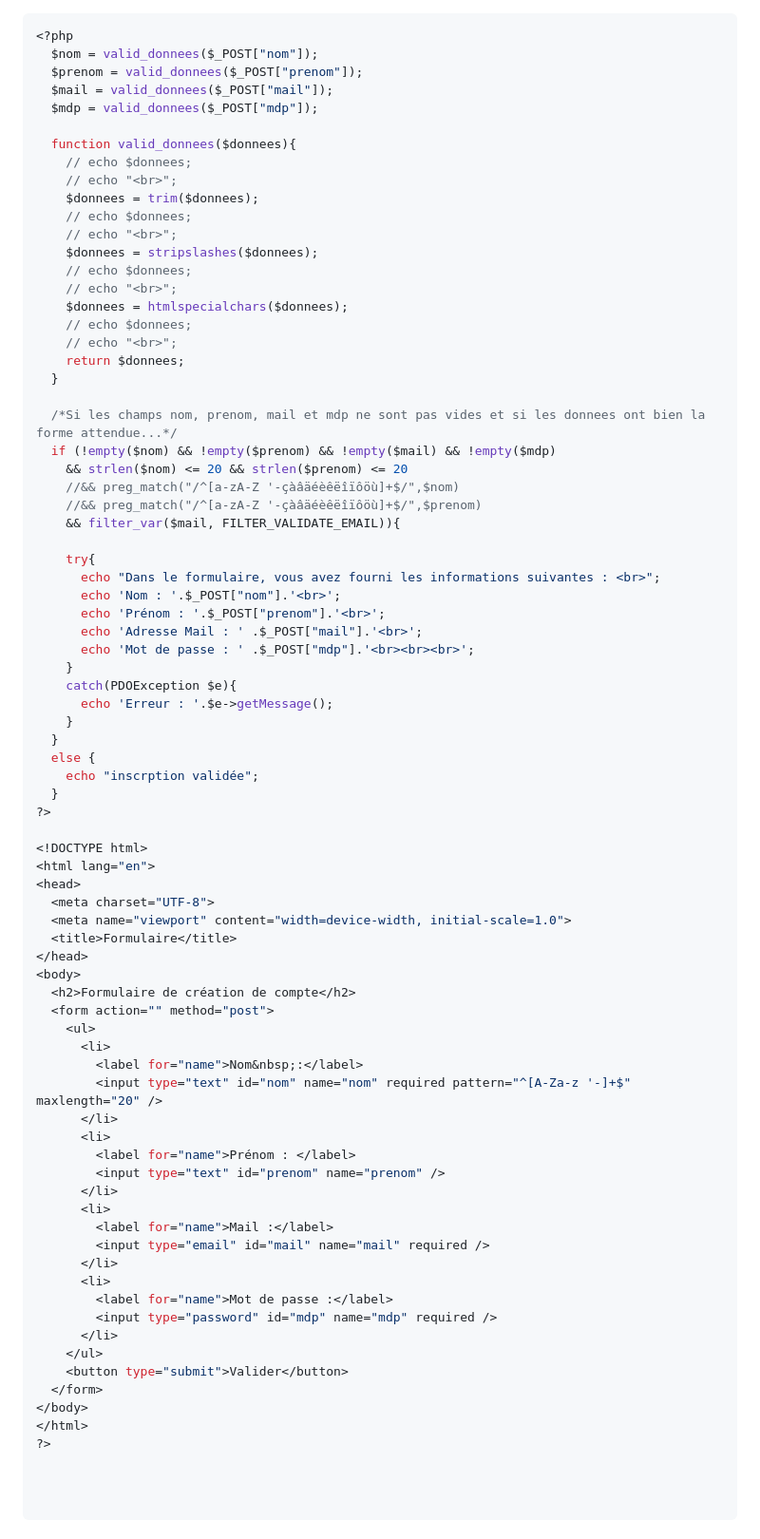
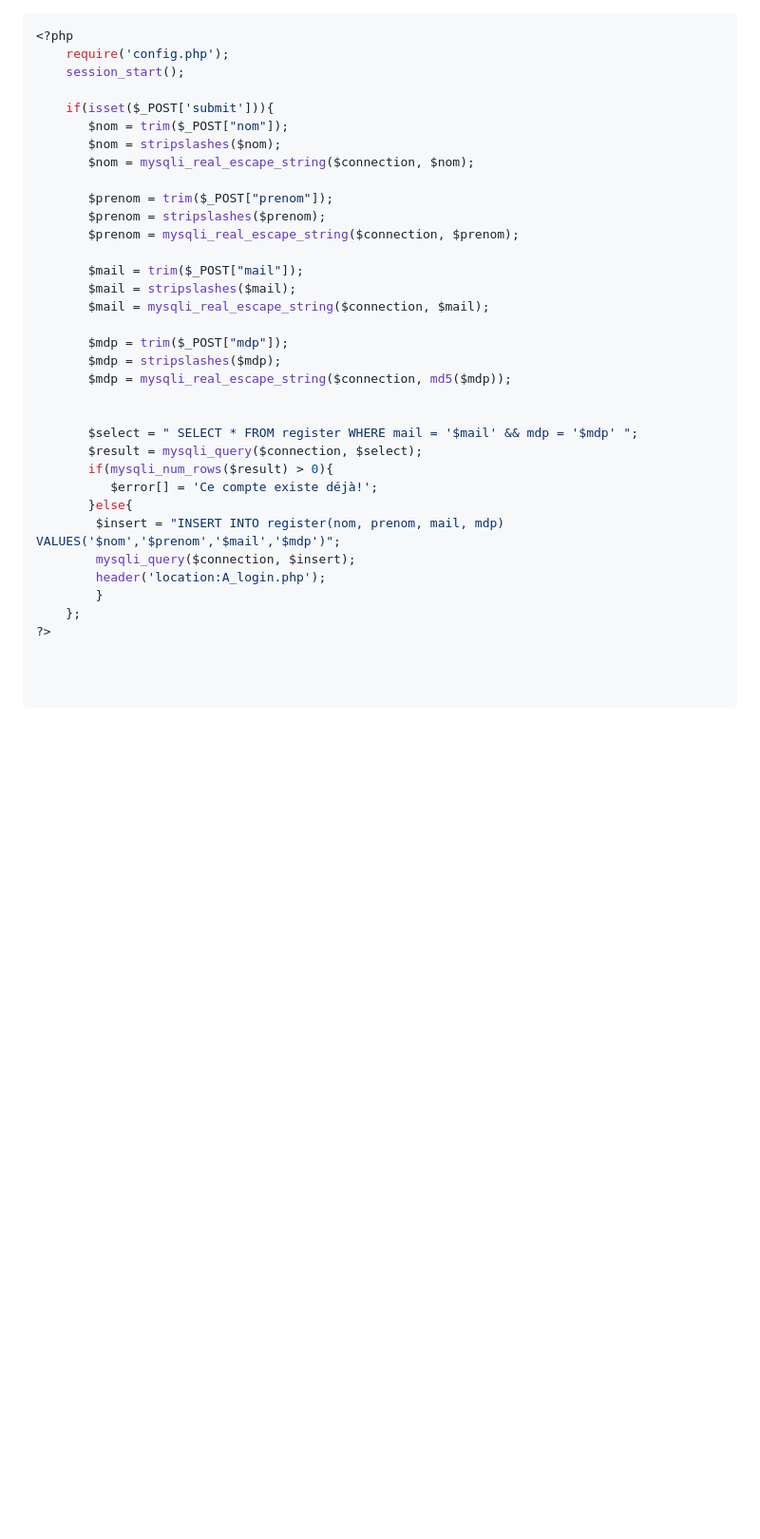
Before and after one commit to boudjelaba/CIEL1, a Markdown page: README.md, the part around the change. Shown at 95% size. Rendered like a GitHub page; blank space fills up the shorter version.

````diff
--- a/README.md
+++ b/README.md
@@ -1,80 +1,36 @@
 ```php
 <?php
-  $nom = valid_donnees($_POST["nom"]);
-  $prenom = valid_donnees($_POST["prenom"]);
-  $mail = valid_donnees($_POST["mail"]);
-  $mdp = valid_donnees($_POST["mdp"]);
+	require('config.php');
+	session_start();
 
-  function valid_donnees($donnees){
-    // echo $donnees;
-    // echo "<br>";
-    $donnees = trim($donnees);
-    // echo $donnees;
-    // echo "<br>";
-    $donnees = stripslashes($donnees);
-    // echo $donnees;
-    // echo "<br>";
-    $donnees = htmlspecialchars($donnees);
-    // echo $donnees;
-    // echo "<br>";
-    return $donnees;
-  }
+	if(isset($_POST['submit'])){
+	   $nom = trim($_POST["nom"]);
+	   $nom = stripslashes($nom);
+	   $nom = mysqli_real_escape_string($connection, $nom);
 
-  /*Si les champs nom, prenom, mail et mdp ne sont pas vides et si les donnees ont bien la forme attendue...*/
-  if (!empty($nom) && !empty($prenom) && !empty($mail) && !empty($mdp)
-    && strlen($nom) <= 20 && strlen($prenom) <= 20
-    //&& preg_match("/^[a-zA-Z '-çàâäéèêëîïôöù]+$/",$nom)
-    //&& preg_match("/^[a-zA-Z '-çàâäéèêëîïôöù]+$/",$prenom)
-    && filter_var($mail, FILTER_VALIDATE_EMAIL)){
+	   $prenom = trim($_POST["prenom"]);
+	   $prenom = stripslashes($prenom);
+	   $prenom = mysqli_real_escape_string($connection, $prenom);
 
-    try{
-      echo "Dans le formulaire, vous avez fourni les informations suivantes : <br>";
-      echo 'Nom : '.$_POST["nom"].'<br>';
-      echo 'Prénom : '.$_POST["prenom"].'<br>';
-      echo 'Adresse Mail : ' .$_POST["mail"].'<br>';
-      echo 'Mot de passe : ' .$_POST["mdp"].'<br><br><br>';
-    }
-    catch(PDOException $e){
-      echo 'Erreur : '.$e->getMessage();
-    }
-  }
-  else {
-    echo "inscrption validée";
-  }
-?>
+	   $mail = trim($_POST["mail"]);
+	   $mail = stripslashes($mail);
+	   $mail = mysqli_real_escape_string($connection, $mail);
 
-<!DOCTYPE html>
-<html lang="en">
-<head>
-  <meta charset="UTF-8">
-  <meta name="viewport" content="width=device-width, initial-scale=1.0">
-  <title>Formulaire</title>
-</head>
-<body>
-  <h2>Formulaire de création de compte</h2>
-  <form action="" method="post">
-    <ul>
-      <li>
-        <label for="name">Nom&nbsp;:</label>
-        <input type="text" id="nom" name="nom" required pattern="^[A-Za-z '-]+$" maxlength="20" />
-      </li>
-      <li>
-        <label for="name">Prénom : </label>
-        <input type="text" id="prenom" name="prenom" />
-      </li>
-      <li>
-        <label for="name">Mail :</label>
-        <input type="email" id="mail" name="mail" required />
-      </li>
-      <li>
-        <label for="name">Mot de passe :</label>
-        <input type="password" id="mdp" name="mdp" required />
-      </li>
-    </ul>
-    <button type="submit">Valider</button>
-  </form>
-</body>
-</html>
+	   $mdp = trim($_POST["mdp"]);
+	   $mdp = stripslashes($mdp);
+	   $mdp = mysqli_real_escape_string($connection, md5($mdp));
+
+
+	   $select = " SELECT * FROM register WHERE mail = '$mail' && mdp = '$mdp' ";
+	   $result = mysqli_query($connection, $select);
+	   if(mysqli_num_rows($result) > 0){
+	      $error[] = 'Ce compte existe déjà!';
+	   }else{
+	   	$insert = "INSERT INTO register(nom, prenom, mail, mdp) VALUES('$nom','$prenom','$mail','$mdp')";
+	   	mysqli_query($connection, $insert);
+	   	header('location:A_login.php');
+	    }
+	};
 ?>
 
 
````
